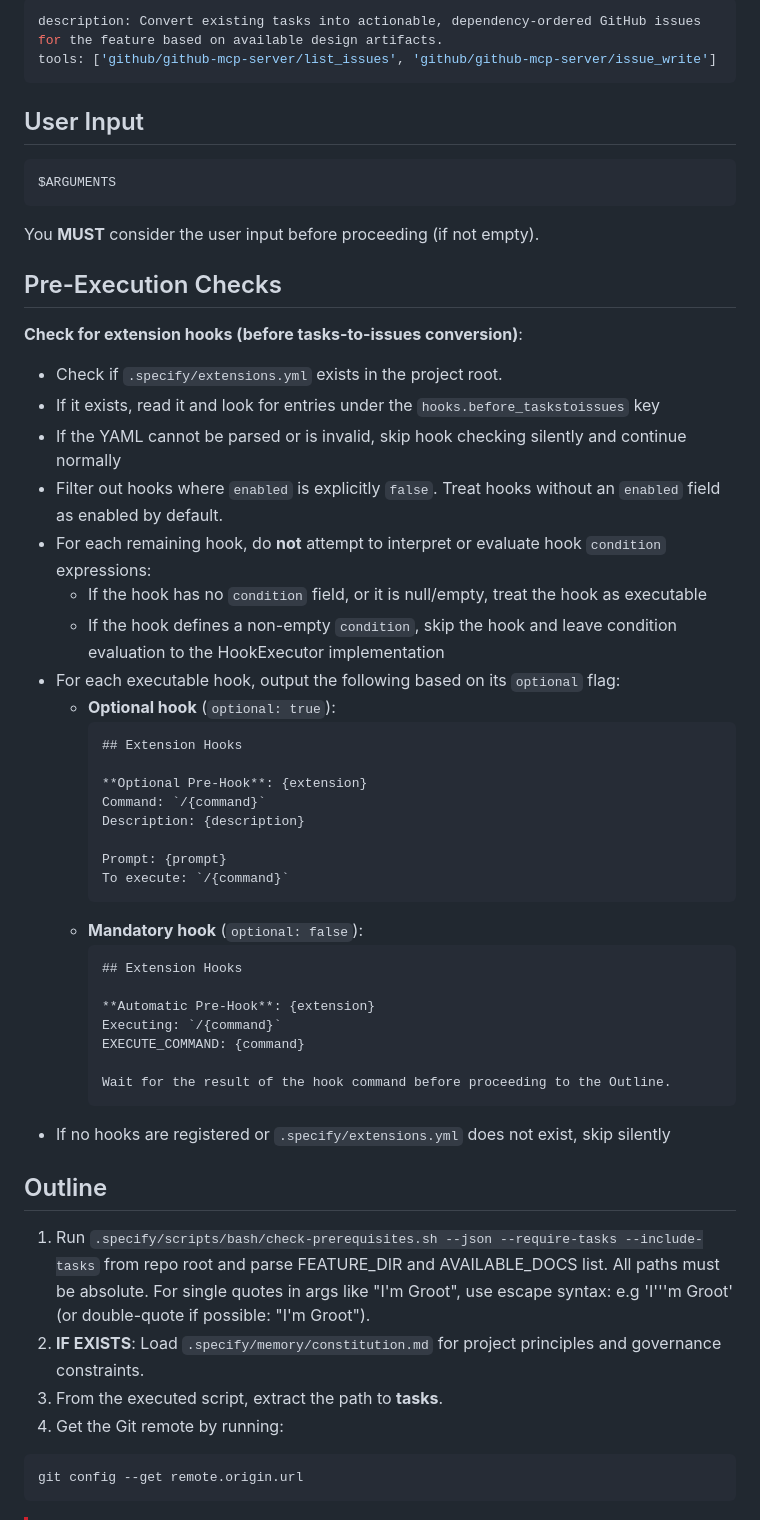
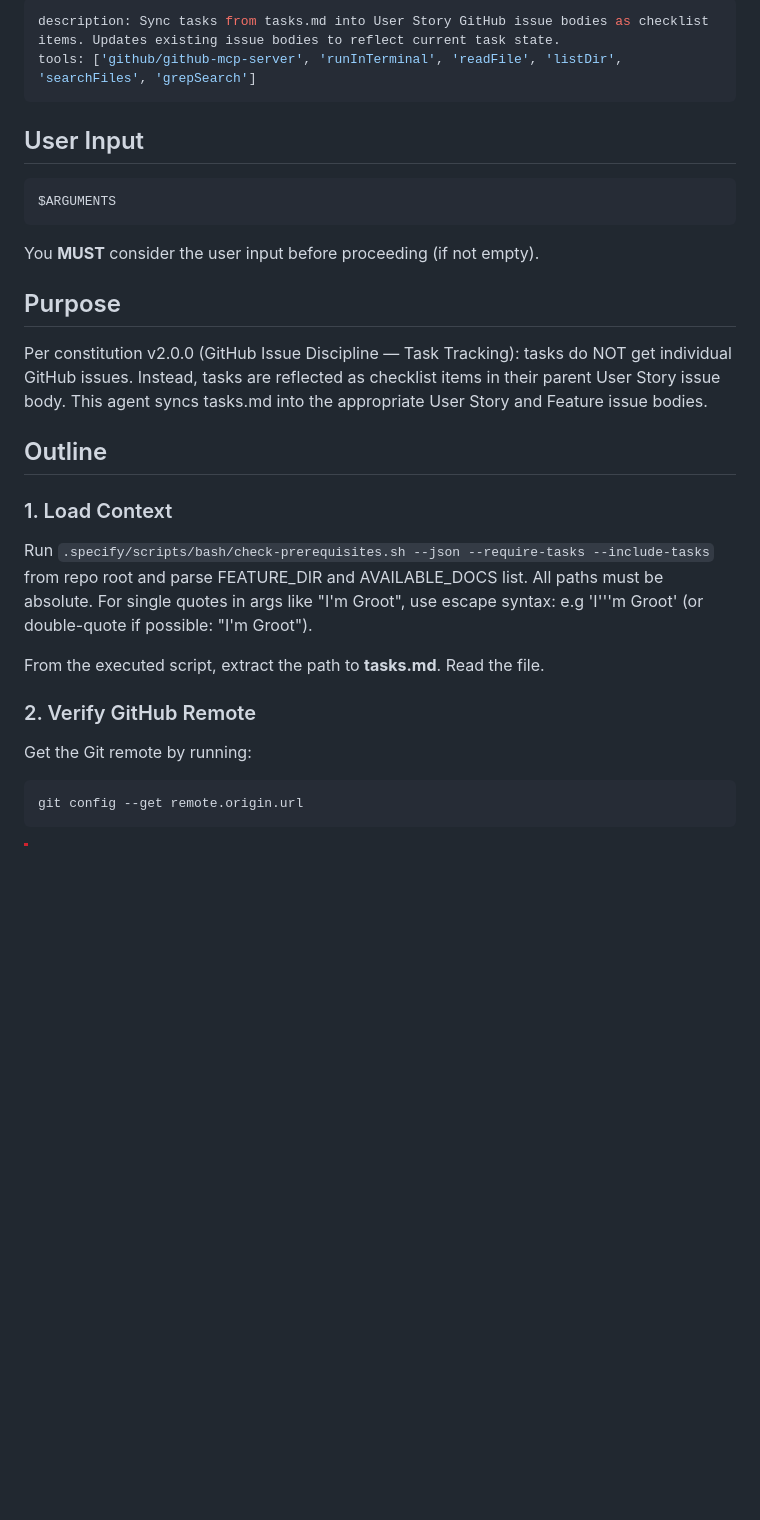
Before and after one commit to sstjean/ecowitt-dashboard, a Markdown page: .github/agents/speckit.taskstoissues.agent.md, the part around one of its changes. Rendered like a GitHub page; blank space fills up the shorter version.

````diff
--- a/.github/agents/speckit.taskstoissues.agent.md
+++ b/.github/agents/speckit.taskstoissues.agent.md
@@ -1,6 +1,6 @@
 ---
-description: Convert existing tasks into actionable, dependency-ordered GitHub issues for the feature based on available design artifacts.
-tools: ['github/github-mcp-server/list_issues', 'github/github-mcp-server/issue_write']
+description: Sync tasks from tasks.md into User Story GitHub issue bodies as checklist items. Updates existing issue bodies to reflect current task state.
+tools: ['github/github-mcp-server', 'runInTerminal', 'readFile', 'listDir', 'searchFiles', 'grepSearch']
 ---
 
 ## User Input
@@ -11,46 +11,21 @@ $ARGUMENTS
 
 You **MUST** consider the user input before proceeding (if not empty).
 
-## Pre-Execution Checks
+## Purpose
 
-**Check for extension hooks (before tasks-to-issues conversion)**:
-- Check if `.specify/extensions.yml` exists in the project root.
-- If it exists, read it and look for entries under the `hooks.before_taskstoissues` key
-- If the YAML cannot be parsed or is invalid, skip hook checking silently and continue normally
-- Filter out hooks where `enabled` is explicitly `false`. Treat hooks without an `enabled` field as enabled by default.
-- For each remaining hook, do **not** attempt to interpret or evaluate hook `condition` expressions:
-  - If the hook has no `condition` field, or it is null/empty, treat the hook as executable
-  - If the hook defines a non-empty `condition`, skip the hook and leave condition evaluation to the HookExecutor implementation
-- For each executable hook, output the following based on its `optional` flag:
-  - **Optional hook** (`optional: true`):
-    ```
-    ## Extension Hooks
-
-    **Optional Pre-Hook**: {extension}
-    Command: `/{command}`
-    Description: {description}
-
-    Prompt: {prompt}
-    To execute: `/{command}`
-    ```
-  - **Mandatory hook** (`optional: false`):
-    ```
-    ## Extension Hooks
-
-    **Automatic Pre-Hook**: {extension}
-    Executing: `/{command}`
-    EXECUTE_COMMAND: {command}
-
-    Wait for the result of the hook command before proceeding to the Outline.
-    ```
-- If no hooks are registered or `.specify/extensions.yml` does not exist, skip silently
+Per constitution v2.0.0 (GitHub Issue Discipline — Task Tracking): tasks do NOT get individual GitHub issues. Instead, tasks are reflected as checklist items in their parent User Story issue body. This agent syncs tasks.md into the appropriate User Story and Feature issue bodies.
 
 ## Outline
 
-1. Run `.specify/scripts/bash/check-prerequisites.sh --json --require-tasks --include-tasks` from repo root and parse FEATURE_DIR and AVAILABLE_DOCS list. All paths must be absolute. For single quotes in args like "I'm Groot", use escape syntax: e.g 'I'\''m Groot' (or double-quote if possible: "I'm Groot").
-1. **IF EXISTS**: Load `.specify/memory/constitution.md` for project principles and governance constraints.
-1. From the executed script, extract the path to **tasks**.
-1. Get the Git remote by running:
+### 1. Load Context
+
+Run `.specify/scripts/bash/check-prerequisites.sh --json --require-tasks --include-tasks` from repo root and parse FEATURE_DIR and AVAILABLE_DOCS list. All paths must be absolute. For single quotes in args like "I'm Groot", use escape syntax: e.g 'I'\''m Groot' (or double-quote if possible: "I'm Groot").
+
+From the executed script, extract the path to **tasks.md**. Read the file.
+
+### 2. Verify GitHub Remote
+
+Get the Git remote by running:
 
 ```bash
 git config --get remote.origin.url
````
Also changed, not shown: other parts of .github/agents/speckit.taskstoissues.agent.md (+63 -32 lines).
